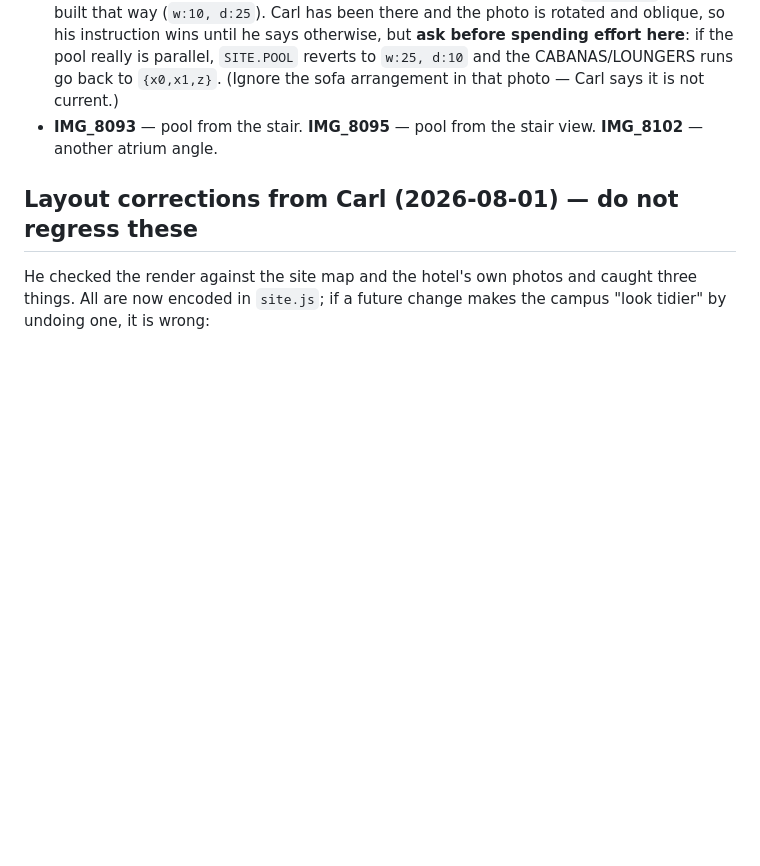
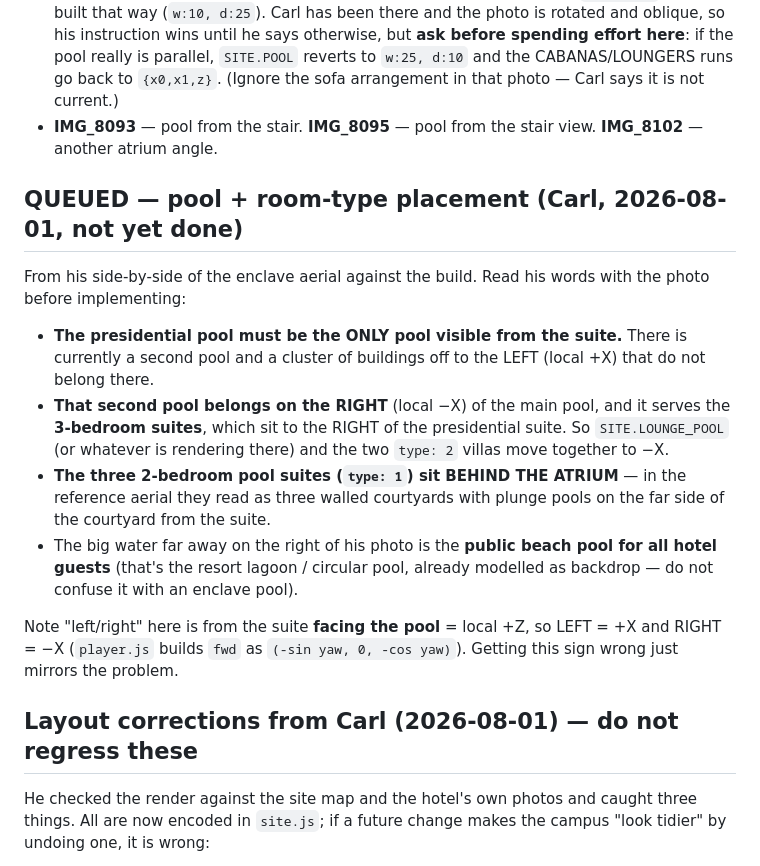
Before and after one commit to carlfung1003/wedding-venue-3d, a Markdown page: CLAUDE.md, the part around the change. Rendered like a GitHub page; blank space fills up the shorter version.

Commit message:
KAN-166: queue Carl's pool + room-type placement correction
Co-Authored-By: Claude Fable 5 <noreply@anthropic.com>
Claude-Session: https://claude.ai/code/session_0114MUZ2JfkWcnAeCRrr1NzK

```diff
--- a/CLAUDE.md
+++ b/CLAUDE.md
@@ -172,6 +172,29 @@ were building to:
 - **IMG_8093** — pool from the stair. **IMG_8095** — pool from the stair view.
   **IMG_8102** — another atrium angle.
 
+## QUEUED — pool + room-type placement (Carl, 2026-08-01, not yet done)
+
+From his side-by-side of the enclave aerial against the build. Read his words
+with the photo before implementing:
+
+- **The presidential pool must be the ONLY pool visible from the suite.**
+  There is currently a second pool and a cluster of buildings off to the LEFT
+  (local +X) that do not belong there.
+- **That second pool belongs on the RIGHT** (local −X) of the main pool, and
+  it serves the **3-bedroom suites**, which sit to the RIGHT of the
+  presidential suite. So `SITE.LOUNGE_POOL` (or whatever is rendering there)
+  and the two `type: 2` villas move together to −X.
+- **The three 2-bedroom pool suites (`type: 1`) sit BEHIND THE ATRIUM** — in
+  the reference aerial they read as three walled courtyards with plunge pools
+  on the far side of the courtyard from the suite.
+- The big water far away on the right of his photo is the **public beach pool
+  for all hotel guests** (that's the resort lagoon / circular pool, already
+  modelled as backdrop — do not confuse it with an enclave pool).
+
+Note "left/right" here is from the suite **facing the pool** = local +Z, so
+LEFT = +X and RIGHT = −X (`player.js` builds `fwd` as
+`(-sin yaw, 0, -cos yaw)`). Getting this sign wrong just mirrors the problem.
+
 ## Layout corrections from Carl (2026-08-01) — do not regress these
 
 He checked the render against the site map and the hotel's own photos and
```
